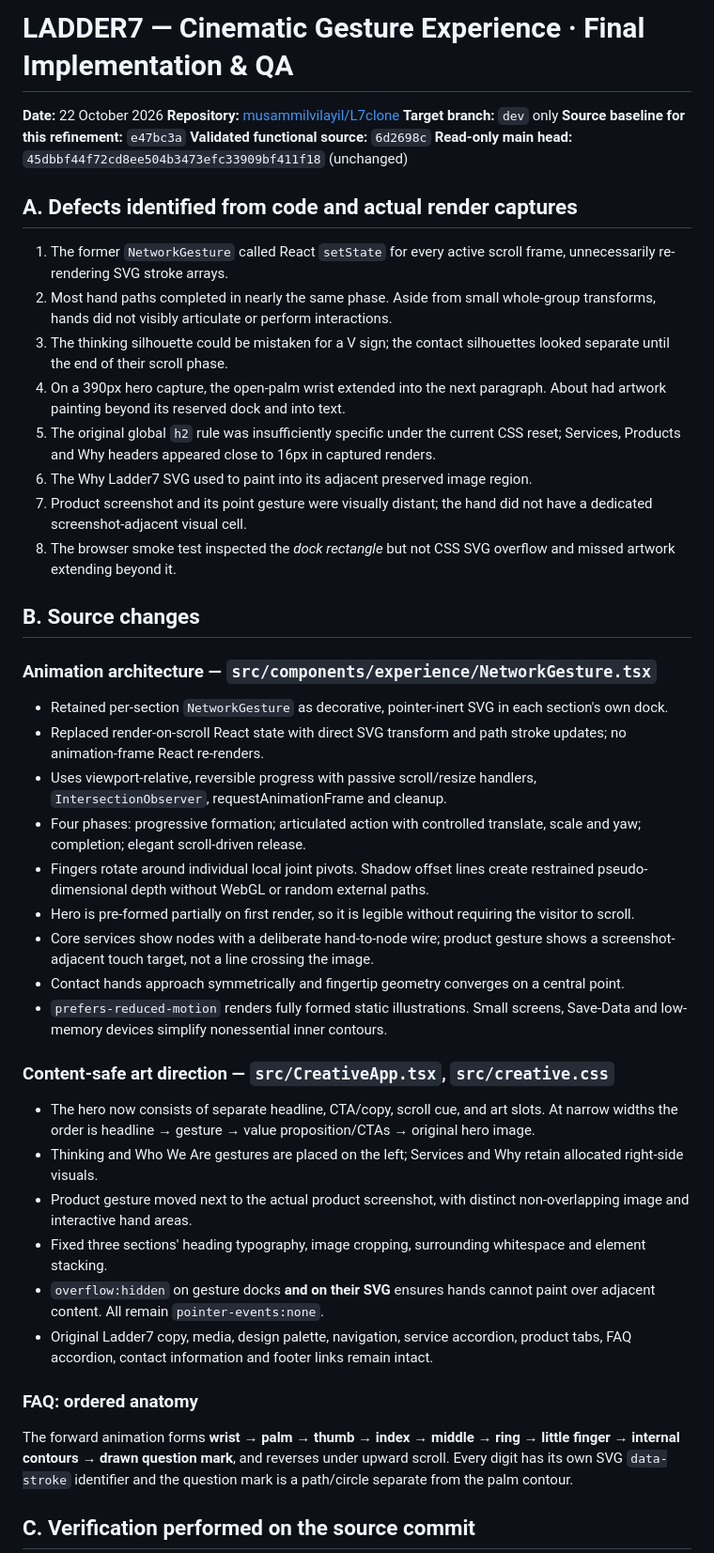
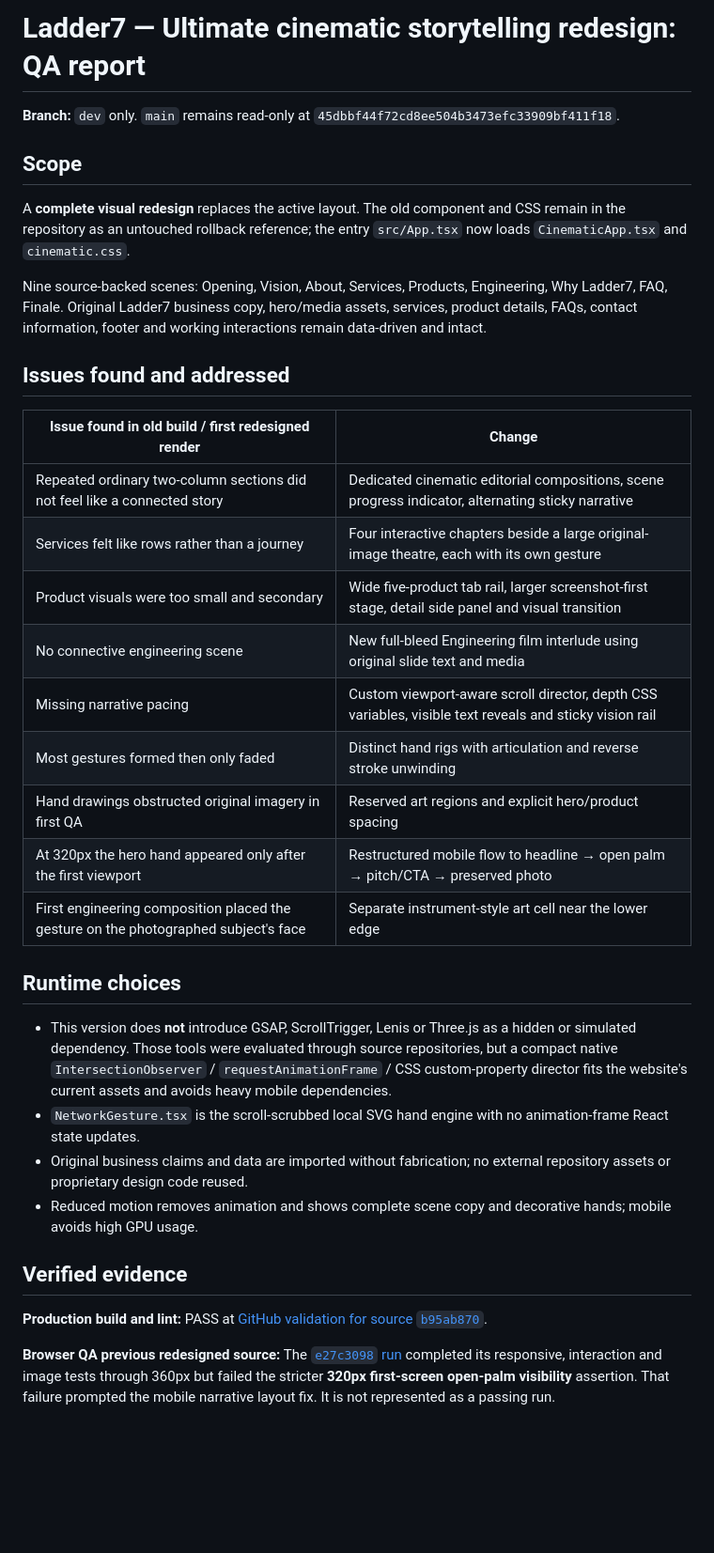
Before and after one commit to musammilvilayil/L7clone, a Markdown page: docs/QA_REPORT.md, the part around one of its changes. Shown at 94% size. Rendered like a GitHub page; blank space fills up the shorter version.

Commit message:
docs(qa): replace prior gesture ledger with honest full redesign verification and mobile regression status

```diff
--- a/docs/QA_REPORT.md
+++ b/docs/QA_REPORT.md
@@ -1,49 +1,37 @@
-# LADDER7 — Cinematic Gesture Experience · Final Implementation & QA
+# Ladder7 — Ultimate cinematic storytelling redesign: QA report
 
-**Date:** 22 October 2026
-**Repository:** [musammilvilayil/L7clone](https://github.com/musammilvilayil/L7clone)
-**Target branch:** `dev` only
-**Source baseline for this refinement:** `e47bc3a`
-**Validated functional source:** `6d2698c`
-**Read-only main head:** `45dbbf44f72cd8ee504b3473efc33909bf411f18` (unchanged)
+**Branch:** `dev` only. `main` remains read-only at `45dbbf44f72cd8ee504b3473efc33909bf411f18`.
 
-## A. Defects identified from code and actual render captures
+## Scope
 
-1. The former `NetworkGesture` called React `setState` for every active scroll frame, unnecessarily re-rendering SVG stroke arrays.
-2. Most hand paths completed in nearly the same phase. Aside from small whole-group transforms, hands did not visibly articulate or perform interactions.
-3. The thinking silhouette could be mistaken for a V sign; the contact silhouettes looked separate until the end of their scroll phase.
-4. On a 390px hero capture, the open-palm wrist extended into the next paragraph. About had artwork painting beyond its reserved dock and into text.
-5. The original global `h2` rule was insufficiently specific under the current CSS reset; Services, Products and Why headers appeared close to 16px in captured renders.
-6. The Why Ladder7 SVG used to paint into its adjacent preserved image region.
-7. Product screenshot and its point gesture were visually distant; the hand did not have a dedicated screenshot-adjacent visual cell.
-8. The browser smoke test inspected the *dock rectangle* but not CSS SVG overflow and missed artwork extending beyond it.
+A **complete visual redesign** replaces the active layout. The old component and CSS remain in the repository as an untouched rollback reference; the entry `src/App.tsx` now loads `CinematicApp.tsx` and `cinematic.css`.
 
-## B. Source changes
+Nine source-backed scenes: Opening, Vision, About, Services, Products, Engineering, Why Ladder7, FAQ, Finale. Original Ladder7 business copy, hero/media assets, services, product details, FAQs, contact information, footer and working interactions remain data-driven and intact.
 
-### Animation architecture — `src/components/experience/NetworkGesture.tsx`
+## Issues found and addressed
 
-- Retained per-section `NetworkGesture` as decorative, pointer-inert SVG in each section's own dock.
-- Replaced render-on-scroll React state with direct SVG transform and path stroke updates; no animation-frame React re-renders.
-- Uses viewport-relative, reversible progress with passive scroll/resize handlers, `IntersectionObserver`, requestAnimationFrame and cleanup.
-- Four phases: progressive formation; articulated action with controlled translate, scale and yaw; completion; elegant scroll-driven release.
-- Fingers rotate around individual local joint pivots. Shadow offset lines create restrained pseudo-dimensional depth without WebGL or random external paths.
-- Hero is pre-formed partially on first render, so it is legible without requiring the visitor to scroll.
-- Core services show nodes with a deliberate hand-to-node wire; product gesture shows a screenshot-adjacent touch target, not a line crossing the image.
-- Contact hands approach symmetrically and fingertip geometry converges on a central point.
-- `prefers-reduced-motion` renders fully formed static illustrations. Small screens, Save-Data and low-memory devices simplify nonessential inner contours.
+| Issue found in old build / first redesigned render | Change |
+| --- | --- |
+| Repeated ordinary two-column sections did not feel like a connected story | Dedicated cinematic editorial compositions, scene progress indicator, alternating sticky narrative |
+| Services felt like rows rather than a journey | Four interactive chapters beside a large original-image theatre, each with its own gesture |
+| Product visuals were too small and secondary | Wide five-product tab rail, larger screenshot-first stage, detail side panel and visual transition |
+| No connective engineering scene | New full-bleed Engineering film interlude using original slide text and media |
+| Missing narrative pacing | Custom viewport-aware scroll director, depth CSS variables, visible text reveals and sticky vision rail |
+| Most gestures formed then only faded | Distinct hand rigs with articulation and reverse stroke unwinding |
+| Hand drawings obstructed original imagery in first QA | Reserved art regions and explicit hero/product spacing |
+| At 320px the hero hand appeared only after the first viewport | Restructured mobile flow to headline → open palm → pitch/CTA → preserved photo |
+| First engineering composition placed the gesture on the photographed subject's face | Separate instrument-style art cell near the lower edge |
 
-### Content-safe art direction — `src/CreativeApp.tsx`, `src/creative.css`
+## Runtime choices
 
-- The hero now consists of separate headline, CTA/copy, scroll cue, and art slots. At narrow widths the order is headline → gesture → value proposition/CTAs → original hero image.
-- Thinking and Who We Are gestures are placed on the left; Services and Why retain allocated right-side visuals.
-- Product gesture moved next to the actual product screenshot, with distinct non-overlapping image and interactive hand areas.
-- Fixed three sections' heading typography, image cropping, surrounding whitespace and element stacking.
-- `overflow:hidden` on gesture docks **and on their SVG** ensures hands cannot paint over adjacent content. All remain `pointer-events:none`.
-- Original Ladder7 copy, media, design palette, navigation, service accordion, product tabs, FAQ accordion, contact information and footer links remain intact.
+- This version does **not** introduce GSAP, ScrollTrigger, Lenis or Three.js as a hidden or simulated dependency. Those tools were evaluated through source repositories, but a compact native `IntersectionObserver` / `requestAnimationFrame` / CSS custom-property director fits the website's current assets and avoids heavy mobile dependencies.
+- `NetworkGesture.tsx` is the scroll-scrubbed local SVG hand engine with no animation-frame React state updates.
+- Original business claims and data are imported without fabrication; no external repository assets or proprietary design code reused.
+- Reduced motion removes animation and shows complete scene copy and decorative hands; mobile avoids high GPU usage.
 
-### FAQ: ordered anatomy
+## Verified evidence
 
-The forward animation forms **wrist → palm → thumb → index → middle → ring → little finger → internal contours → drawn question mark**, and reverses under upward scroll. Every digit has its own SVG `data-stroke` identifier and the question mark is a path/circle separate from the palm contour.
+**Production build and lint:** PASS at [GitHub validation for source `b95ab870`](https://github.com/musammilvilayil/L7clone/actions/runs/39841573178).
 
-## C. Verification performed on the source commit
+**Browser QA previous redesigned source:** The [`e27c3098` run](https://github.com/musammilvilayil/L7clone/actions/runs/39840613212) completed its responsive, interaction and image tests through 360px but failed the stricter **320px first-screen open-palm visibility** assertion. That failure prompted the mobile narrative layout fix. It is not represented as a passing run.
 
```
Also changed, not shown: other parts of docs/QA_REPORT.md (+27 -56 lines).
